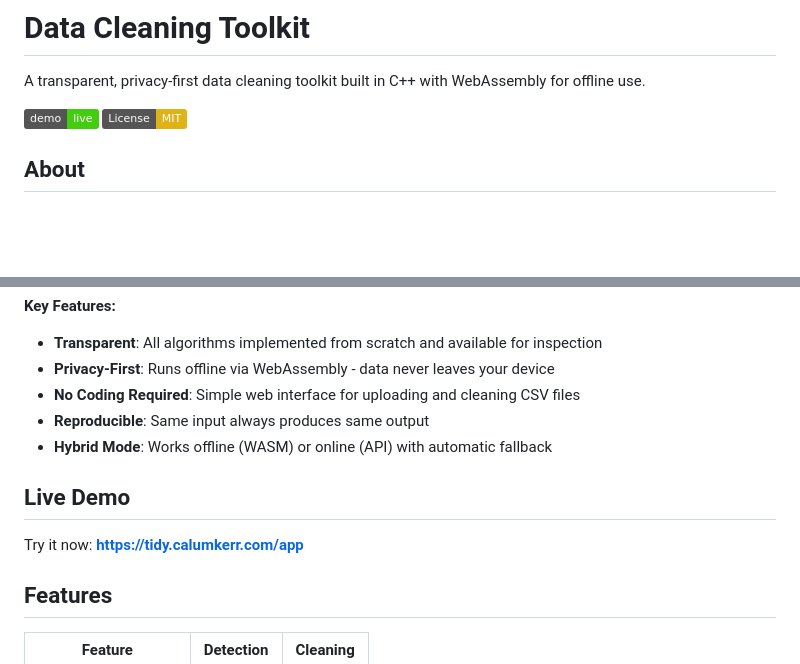
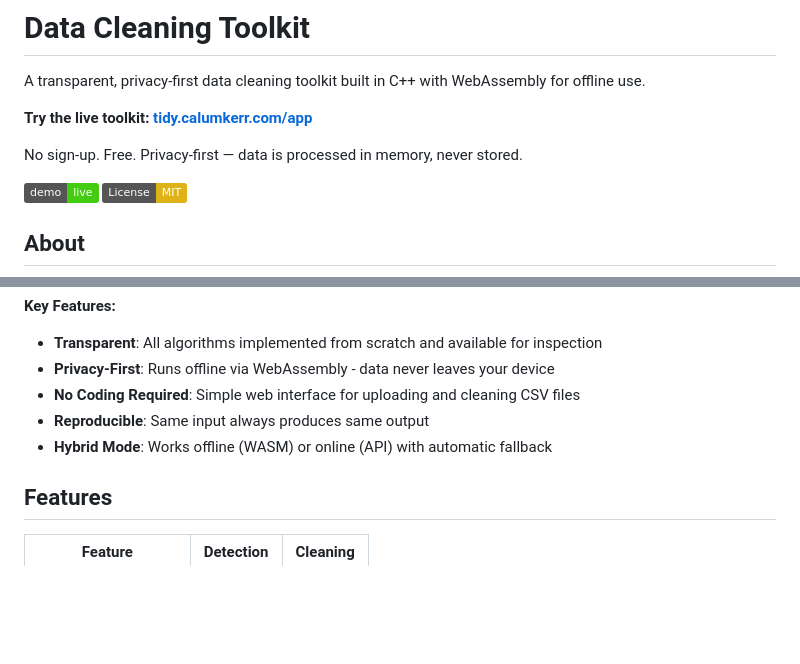
Before and after one commit to Calum-Kerr/data-cleaning-toolkit, a Markdown page: README.md, 2 parts joined by grey strips. Drawn GitHub-style; badges without logos; blank space fills up the shorter version.

Commit message:
Update README to enhance live demo visibility and remove redundant section

```diff
--- a/README.md
+++ b/README.md
@@ -1,6 +1,10 @@
 # Data Cleaning Toolkit
 
 A transparent, privacy-first data cleaning toolkit built in C++ with WebAssembly for offline use.
+
+**Try the live toolkit: [tidy.calumkerr.com/app](https://tidy.calumkerr.com/app)**
+
+No sign-up. Free. Privacy-first — data is processed in memory, never stored.
 
 [![Live Demo](https://img.shields.io/badge/demo-live-brightgreen)](https://tidy.calumkerr.com/app)
 [![License: MIT](https://img.shields.io/badge/License-MIT-yellow.svg)](LICENSE)
@@ -15,10 +19,6 @@ This toolkit helps you clean CSV data by detecting and fixing common data qualit
 - **No Coding Required**: Simple web interface for uploading and cleaning CSV files
 - **Reproducible**: Same input always produces same output
 - **Hybrid Mode**: Works offline (WASM) or online (API) with automatic fallback
-
-## Live Demo
-
-Try it now: **https://tidy.calumkerr.com/app**
 
 ## Features
 
```
